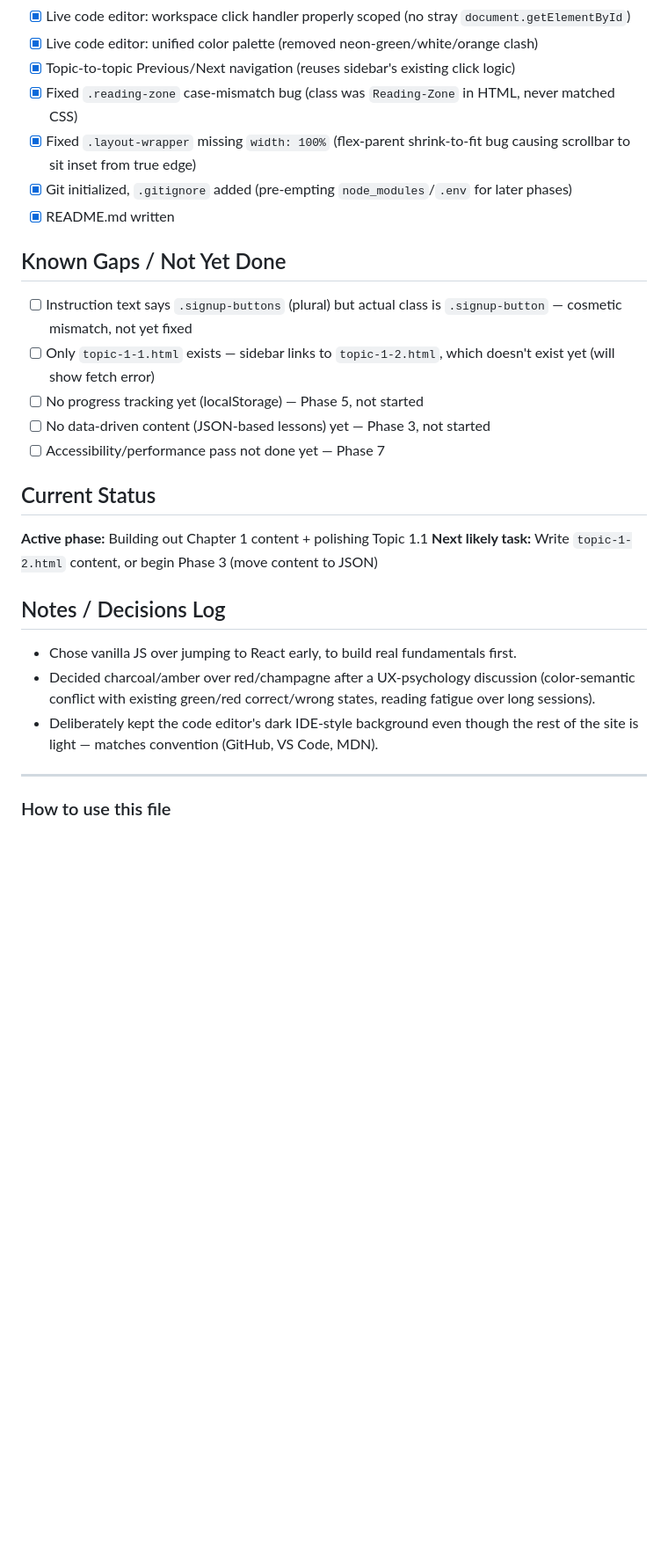
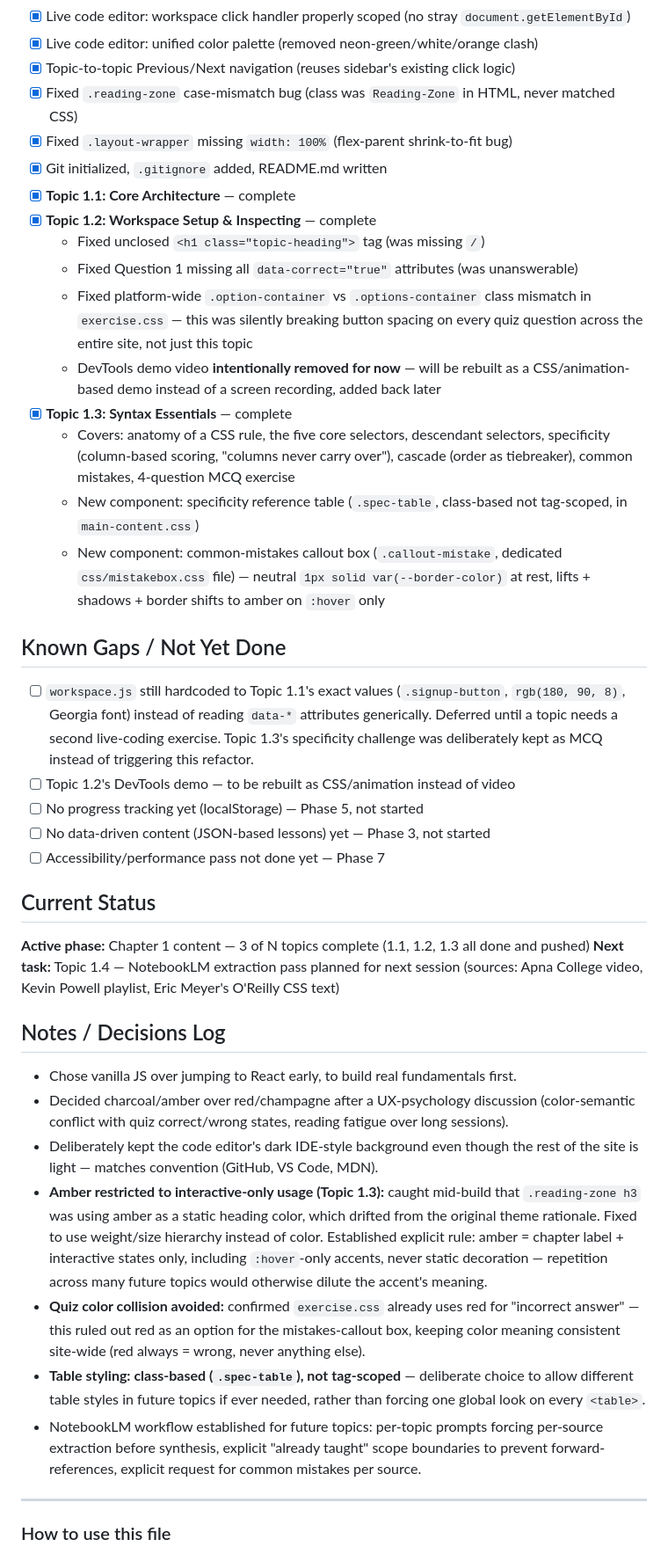
Before and after one commit to PointerColt/css-master-platform, a Markdown page: PROJECT_MEMORY.md, the part around one of its changes. Shown at 88% size. Drawn GitHub-style; blank space fills up the shorter version.

Commit message:
update PROJECT-MEMORY.md

```diff
--- a/PROJECT_MEMORY.md
+++ b/PROJECT_MEMORY.md
@@ -47,23 +49,39 @@ Tokens (`css/variables.css`):
 - [x] Live code editor: unified color palette (removed neon-green/white/orange clash)
 - [x] Topic-to-topic Previous/Next navigation (reuses sidebar's existing click logic)
 - [x] Fixed `.reading-zone` case-mismatch bug (class was `Reading-Zone` in HTML, never matched CSS)
-- [x] Fixed `.layout-wrapper` missing `width: 100%` (flex-parent shrink-to-fit bug causing scrollbar to sit inset from true edge)
-- [x] Git initialized, `.gitignore` added (pre-empting `node_modules`/`.env` for later phases)
-- [x] README.md written
+- [x] Fixed `.layout-wrapper` missing `width: 100%` (flex-parent shrink-to-fit bug)
+- [x] Git initialized, `.gitignore` added, README.md written
+- [x] **Topic 1.1: Core Architecture** — complete
+- [x] **Topic 1.2: Workspace Setup & Inspecting** — complete
+  - Fixed unclosed `<h1 class="topic-heading">` tag (was missing `/`)
+  - Fixed Question 1 missing all `data-correct="true"` attributes (was unanswerable)
+  - Fixed platform-wide `.option-container` vs `.options-container` class mismatch in `exercise.css` — this was silently breaking button spacing on every quiz question across the entire site, not just this topic
+  - DevTools demo video **intentionally removed for now** — will be rebuilt as a CSS/animation-based demo instead of a screen recording, added back later
+- [x] **Topic 1.3: Syntax Essentials** — complete
+  - Covers: anatomy of a CSS rule, the five core selectors, descendant selectors, specificity (column-based scoring, "columns never carry over"), cascade (order as tiebreaker), common mistakes, 4-question MCQ exercise
+  - New component: specificity reference table (`.spec-table`, class-based not tag-scoped, in `main-content.css`)
+  - New component: common-mistakes callout box (`.callout-mistake`, dedicated `css/mistakebox.css` file) — neutral `1px solid var(--border-color)` at rest, lifts + shadows + border shifts to amber on `:hover` only
+
 ## Known Gaps / Not Yet Done
-- [ ] Instruction text says `.signup-buttons` (plural) but actual class is `.signup-button` — cosmetic mismatch, not yet fixed
-- [ ] Only `topic-1-1.html` exists — sidebar links to `topic-1-2.html`, which doesn't exist yet (will show fetch error)
+- [ ] `workspace.js` still hardcoded to Topic 1.1's exact values (`.signup-button`, `rgb(180, 90, 8)`, Georgia font) instead of reading `data-*` attributes generically. Deferred until a topic needs a second live-coding exercise. Topic 1.3's specificity challenge was deliberately kept as MCQ instead of triggering this refactor.
+- [ ] Topic 1.2's DevTools demo — to be rebuilt as CSS/animation instead of video
 - [ ] No progress tracking yet (localStorage) — Phase 5, not started
 - [ ] No data-driven content (JSON-based lessons) yet — Phase 3, not started
 - [ ] Accessibility/performance pass not done yet — Phase 7
+
 ## Current Status
-**Active phase:** Building out Chapter 1 content + polishing Topic 1.1
-**Next likely task:** Write `topic-1-2.html` content, or begin Phase 3 (move content to JSON)
+**Active phase:** Chapter 1 content — 3 of N topics complete (1.1, 1.2, 1.3 all done and pushed)
+**Next task:** Topic 1.4 — NotebookLM extraction pass planned for next session (sources: Apna College video, Kevin Powell playlist, Eric Meyer's O'Reilly CSS text)
 
 ## Notes / Decisions Log
 - Chose vanilla JS over jumping to React early, to build real fundamentals first.
-- Decided charcoal/amber over red/champagne after a UX-psychology discussion (color-semantic conflict with existing green/red correct/wrong states, reading fatigue over long sessions).
+- Decided charcoal/amber over red/champagne after a UX-psychology discussion (color-semantic conflict with quiz correct/wrong states, reading fatigue over long sessions).
 - Deliberately kept the code editor's dark IDE-style background even though the rest of the site is light — matches convention (GitHub, VS Code, MDN).
+- **Amber restricted to interactive-only usage (Topic 1.3):** caught mid-build that `.reading-zone h3` was using amber as a static heading color, which drifted from the original theme rationale. Fixed to use weight/size hierarchy instead of color. Established explicit rule: amber = chapter label + interactive states only, including `:hover`-only accents, never static decoration — repetition across many future topics would otherwise dilute the accent's meaning.
+- **Quiz color collision avoided:** confirmed `exercise.css` already uses red for "incorrect answer" — this ruled out red as an option for the mistakes-callout box, keeping color meaning consistent site-wide (red always = wrong, never anything else).
+- **Table styling: class-based (`.spec-table`), not tag-scoped** — deliberate choice to allow different table styles in future topics if ever needed, rather than forcing one global look on every `<table>`.
+- NotebookLM workflow established for future topics: per-topic prompts forcing per-source extraction before synthesis, explicit "already taught" scope boundaries to prevent forward-references, explicit request for common mistakes per source.
+
 ---
 ### How to use this file
 Paste this whole file as the first message in any new AI chat session about this project. It gives full context: what's built, what's fixed, what's next, and how to teach/respond.
```
Also changed, not shown: other parts of PROJECT_MEMORY.md (+2 -0 lines).
